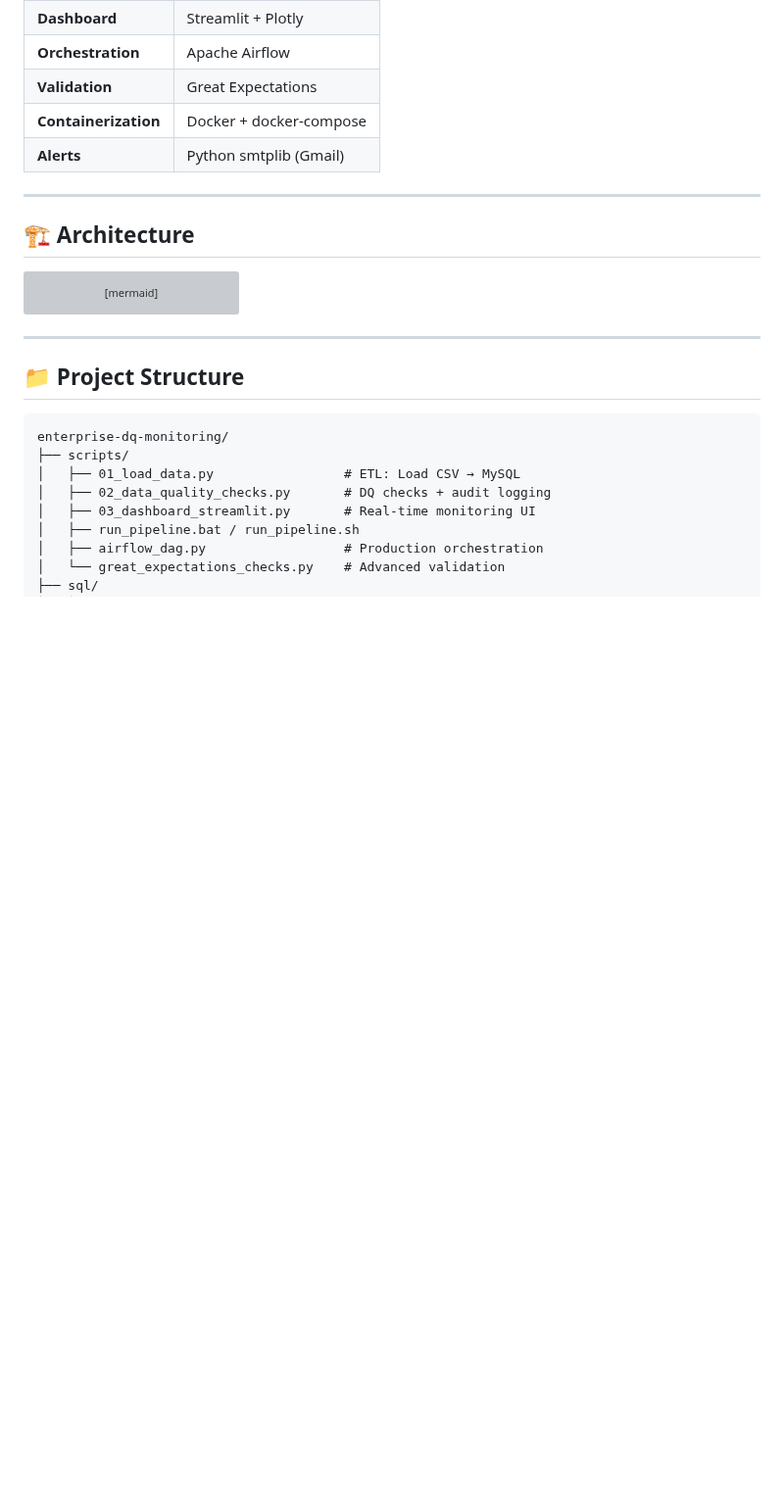
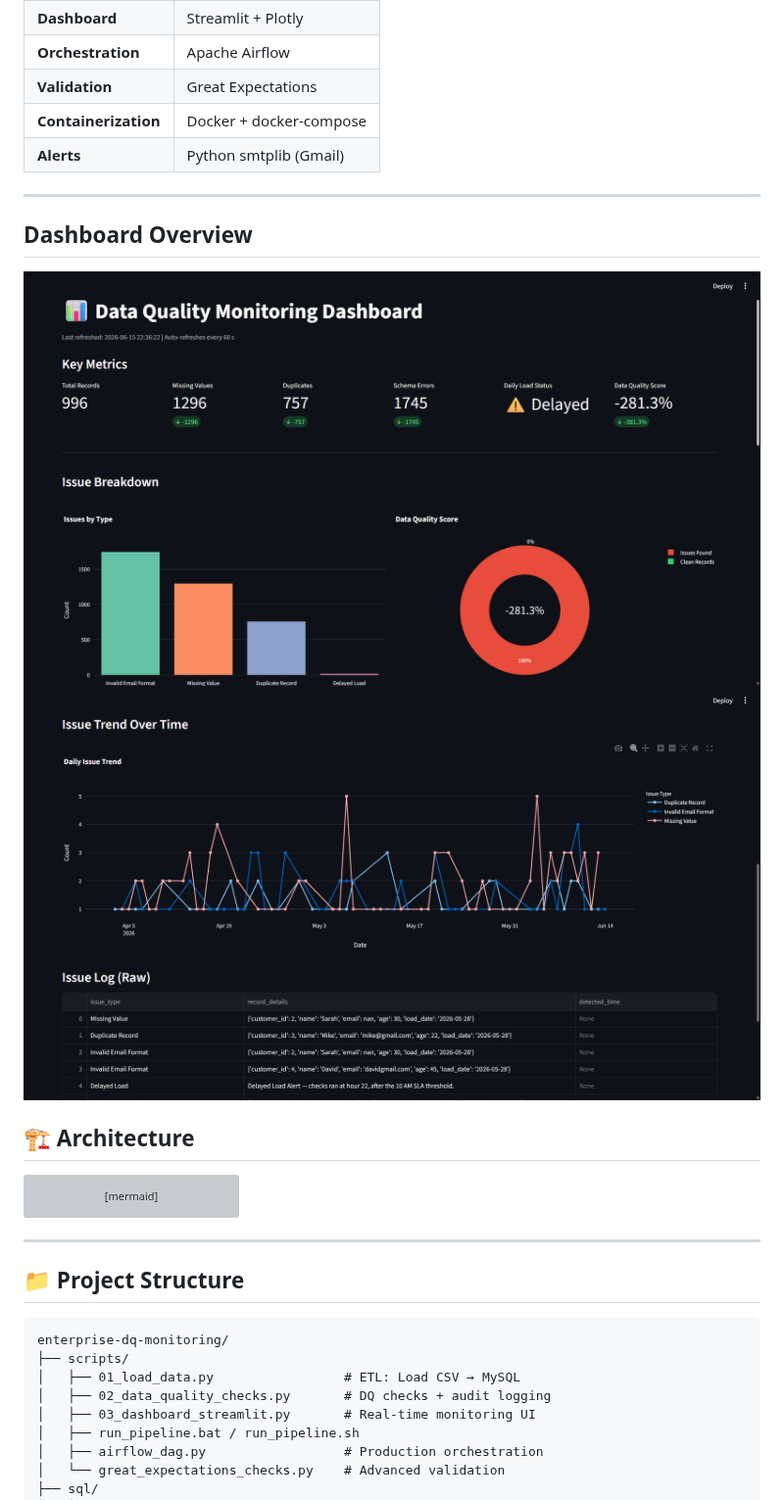
Before and after one commit to lokii2003/Enterprise-Data-Quality-Monitoring-Dashboard, a Markdown page: README.md, the part around the change. Shown at 98% size. Rendered like a GitHub page; pictures changed too: screenshots/dashboard.1.png (added), screenshots/dashboard.2.png (added); blank space fills up the shorter version; grey boxes are pictures that could not be loaded.

Commit message:
Add screen short

```diff
--- a/README.md
+++ b/README.md
@@ -55,6 +55,12 @@ Production-grade **automated data quality pipeline** that detects, logs, and ale
 | **Alerts** | Python smtplib (Gmail) |
 
 ---
+
+## Dashboard Overview
+
+![Dashboard](screenshots/dashboard.1.png)
+![Dashboard](screenshots/dashboard.2.png)
+
 
 ## 🏗️ Architecture
 
```
Also changed, not shown: screenshots/README.md (deleted, +0 -11 lines), screenshots/dashboard_preview.png (deleted), screenshots/dq_score.png (deleted), screenshots/issue_breakdown.png (deleted), screenshots/streamlit_live.png (deleted).
